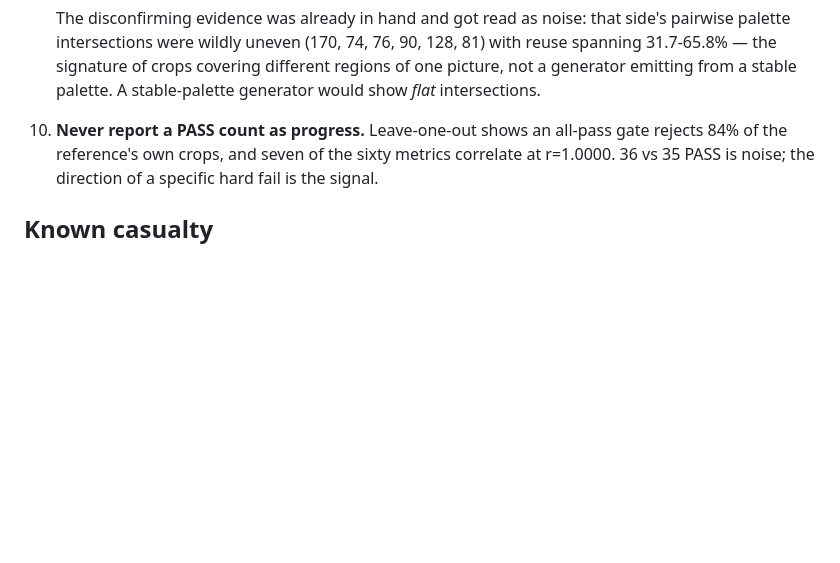
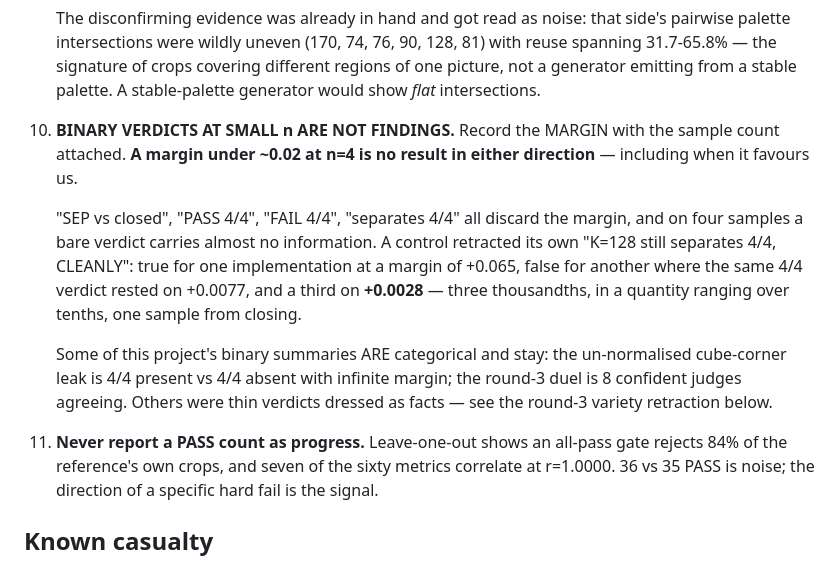
Before and after one commit to Syrul/Fixel, a Markdown page: docs/OWNERSHIP.md, the part around the change. GitHub-like rendering; blank space fills up the shorter version.

Commit message:
Standing rule 10: margins with n; retract round 3's floor clearance as inside noise
Round 3's 'first reference floor ever cleared' was +0.0095 at n=4.
Rule 10 puts anything under ~0.02 at n=4 at no result either way.

Co-Authored-By: Claude Opus 5 <noreply@anthropic.com>

```diff
--- a/docs/OWNERSHIP.md
+++ b/docs/OWNERSHIP.md
@@ -146,7 +146,23 @@ a genuine artwork on it.
    different regions of one picture, not a generator emitting from a stable
    palette. A stable-palette generator would show *flat* intersections.
 
-10. **Never report a PASS count as progress.** Leave-one-out shows an all-pass
+10. **BINARY VERDICTS AT SMALL n ARE NOT FINDINGS.** Record the MARGIN with the
+    sample count attached. **A margin under ~0.02 at n=4 is no result in either
+    direction** — including when it favours us.
+
+    "SEP vs closed", "PASS 4/4", "FAIL 4/4", "separates 4/4" all discard the
+    margin, and on four samples a bare verdict carries almost no information.
+    A control retracted its own "K=128 still separates 4/4, CLEANLY": true for
+    one implementation at a margin of +0.065, false for another where the same
+    4/4 verdict rested on +0.0077, and a third on **+0.0028** — three
+    thousandths, in a quantity ranging over tenths, one sample from closing.
+
+    Some of this project's binary summaries ARE categorical and stay: the
+    un-normalised cube-corner leak is 4/4 present vs 4/4 absent with infinite
+    margin; the round-3 duel is 8 confident judges agreeing. Others were thin
+    verdicts dressed as facts — see the round-3 variety retraction below.
+
+11. **Never report a PASS count as progress.** Leave-one-out shows an all-pass
    gate rejects 84% of the reference's own crops, and seven of the sixty metrics
    correlate at r=1.0000. 36 vs 35 PASS is noise; the direction of a specific
    hard fail is the signal.
```
Also changed, not shown: docs/ROUNDS.md (+7 -3 lines).
